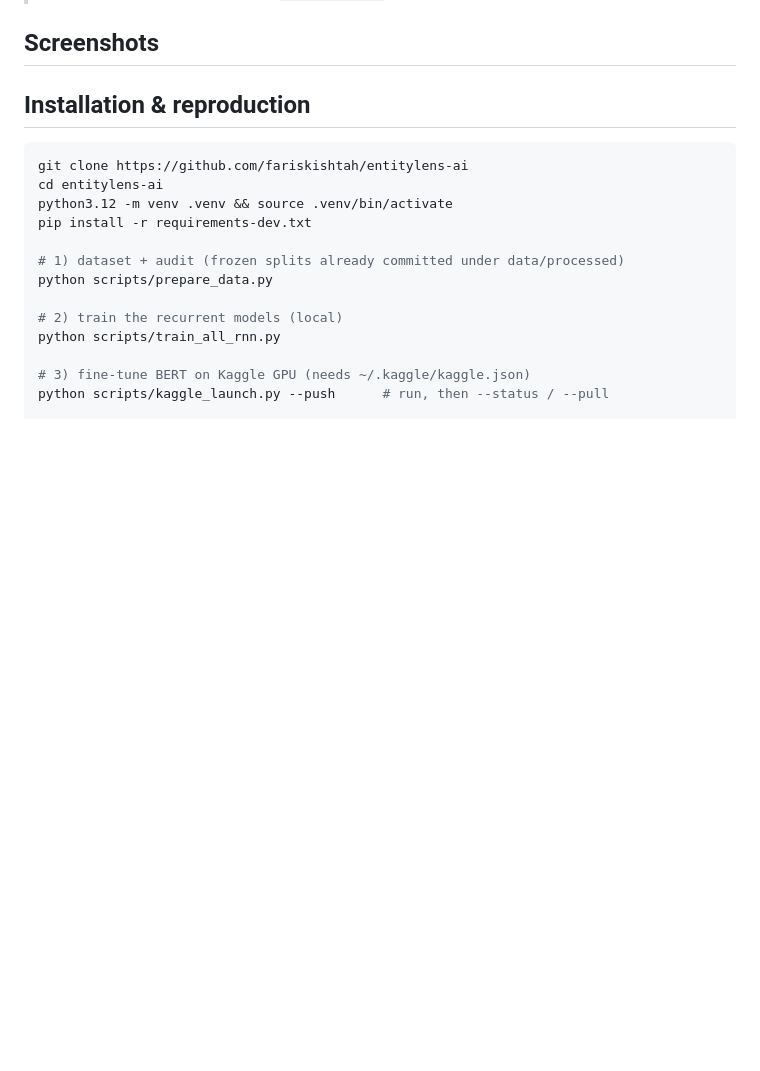
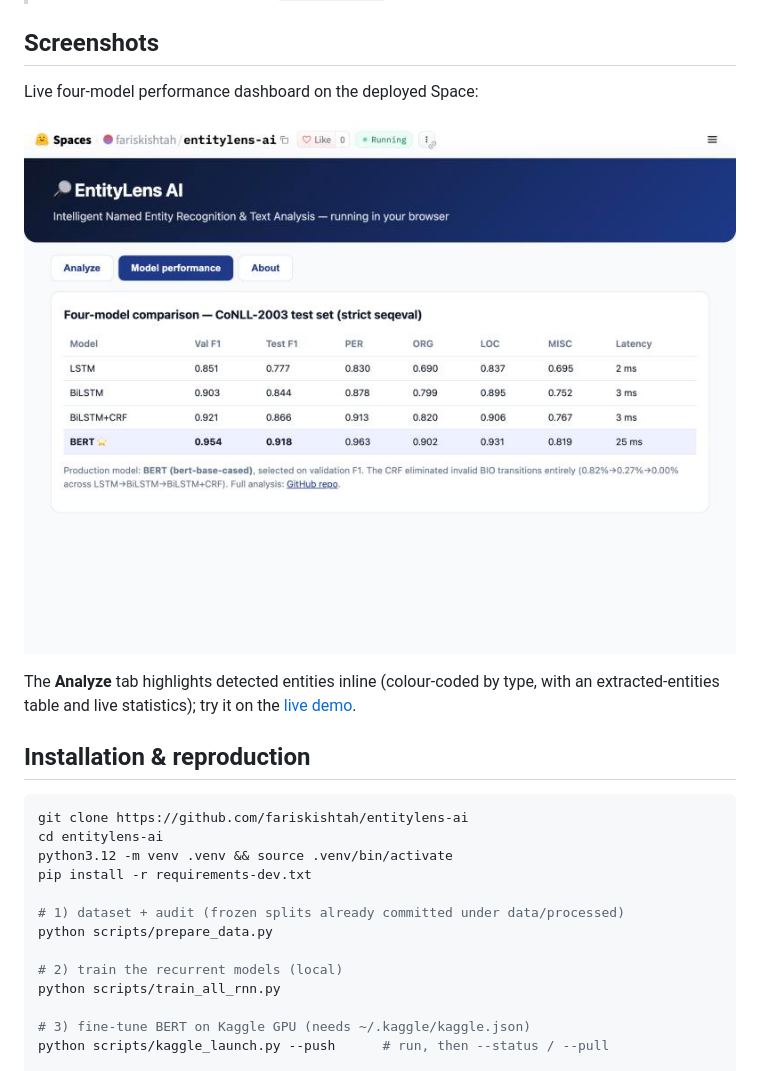
Before and after one commit to fariskishtah/entitylens-ai, a Markdown page: README.md, the part around the change. GitHub-like rendering; pictures changed too: assets/screenshot_performance.jpg (added); blank space fills up the shorter version.

```diff
--- a/README.md
+++ b/README.md
@@ -207,7 +207,13 @@ The production BERT model is published to the Hugging Face Hub and served two wa
 
 ## Screenshots
 
-<!-- SCREENSHOTS -->
+Live four-model performance dashboard on the deployed Space:
+
+![Model performance dashboard](assets/screenshot_performance.jpg)
+
+The **Analyze** tab highlights detected entities inline (colour-coded by type,
+with an extracted-entities table and live statistics); try it on the
+[live demo](https://huggingface.co/spaces/fariskishtah/entitylens-ai).
 
 ## Installation & reproduction
 
```
Also changed, not shown: PROJECT_STATUS.md (+41 -65 lines), 1 other file.
